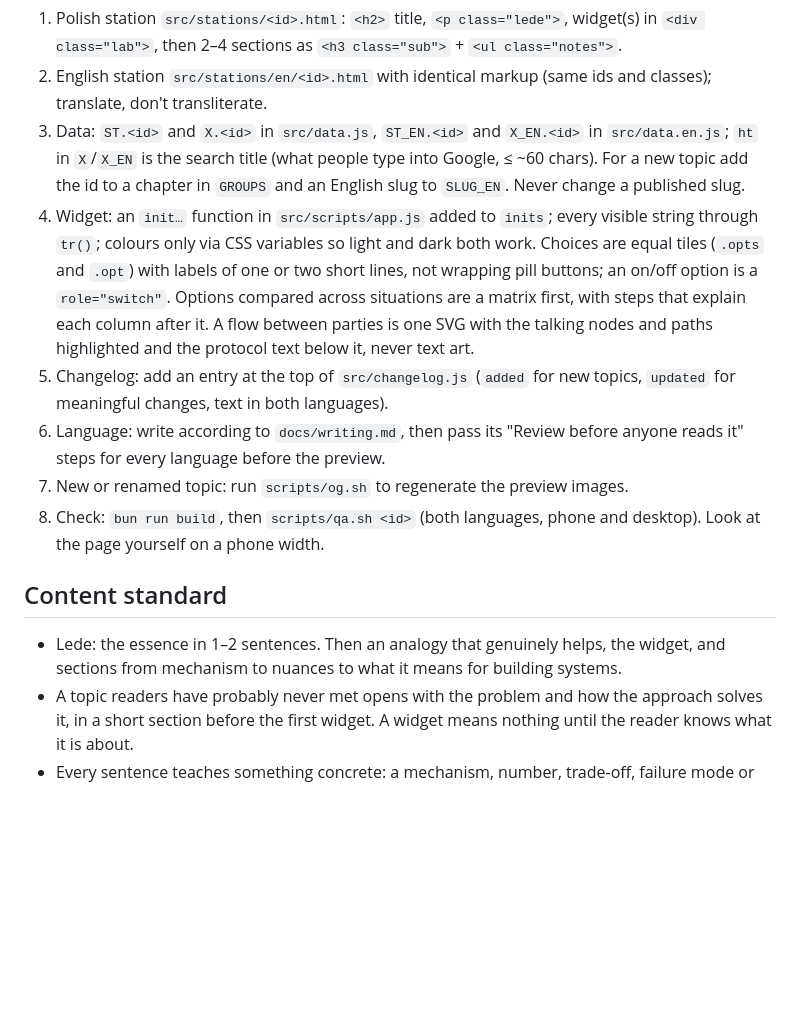
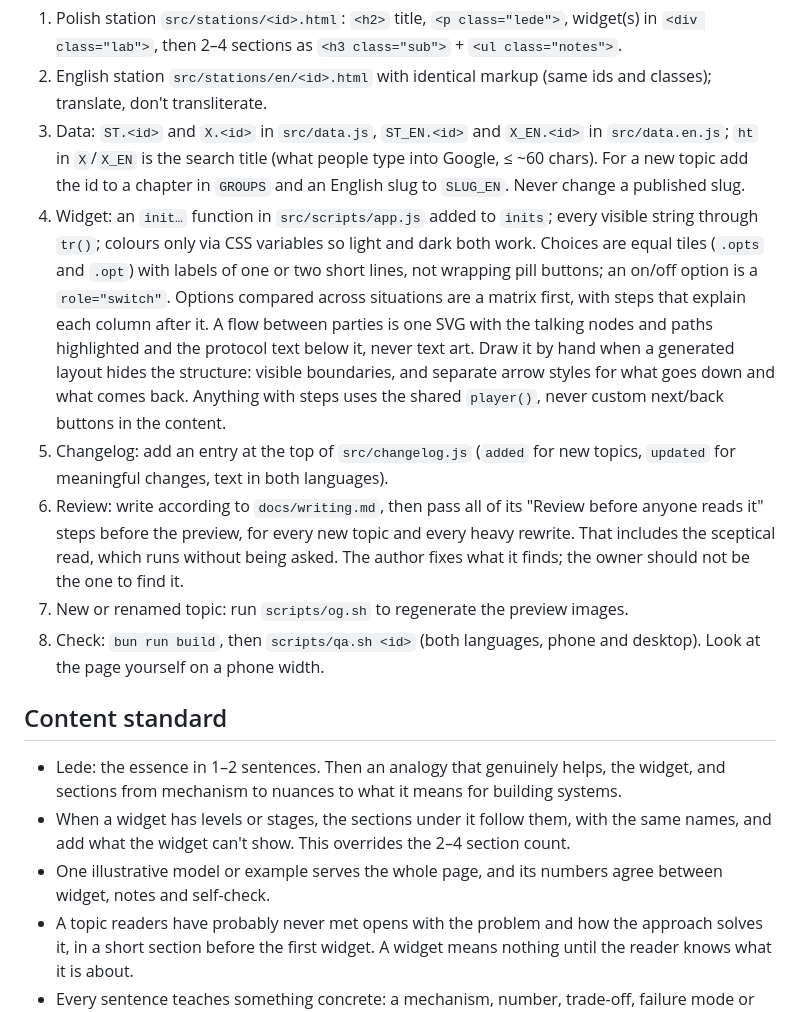
Before and after one commit to luwojtaszek/how-ai-works, a Markdown page: AGENTS.md, the part around the change. Drawn GitHub-style; blank space fills up the shorter version.

```diff
--- a/AGENTS.md
+++ b/AGENTS.md
@@ -24,15 +24,17 @@ The layout adds breadcrumbs, the "In plain words" box (`X[id].lay`), "Check your
 1. Polish station `src/stations/<id>.html`: `<h2>` title, `<p class="lede">`, widget(s) in `<div class="lab">`, then 2–4 sections as `<h3 class="sub">` + `<ul class="notes">`.
 2. English station `src/stations/en/<id>.html` with identical markup (same ids and classes); translate, don't transliterate.
 3. Data: `ST.<id>` and `X.<id>` in `src/data.js`, `ST_EN.<id>` and `X_EN.<id>` in `src/data.en.js`; `ht` in `X`/`X_EN` is the search title (what people type into Google, ≤ ~60 chars). For a new topic add the id to a chapter in `GROUPS` and an English slug to `SLUG_EN`. Never change a published slug.
-4. Widget: an `init…` function in `src/scripts/app.js` added to `inits`; every visible string through `tr()`; colours only via CSS variables so light and dark both work. Choices are equal tiles (`.opts` and `.opt`) with labels of one or two short lines, not wrapping pill buttons; an on/off option is a `role="switch"`. Options compared across situations are a matrix first, with steps that explain each column after it. A flow between parties is one SVG with the talking nodes and paths highlighted and the protocol text below it, never text art.
+4. Widget: an `init…` function in `src/scripts/app.js` added to `inits`; every visible string through `tr()`; colours only via CSS variables so light and dark both work. Choices are equal tiles (`.opts` and `.opt`) with labels of one or two short lines, not wrapping pill buttons; an on/off option is a `role="switch"`. Options compared across situations are a matrix first, with steps that explain each column after it. A flow between parties is one SVG with the talking nodes and paths highlighted and the protocol text below it, never text art. Draw it by hand when a generated layout hides the structure: visible boundaries, and separate arrow styles for what goes down and what comes back. Anything with steps uses the shared `player()`, never custom next/back buttons in the content.
 5. Changelog: add an entry at the top of `src/changelog.js` (`added` for new topics, `updated` for meaningful changes, text in both languages).
-6. Language: write according to `docs/writing.md`, then pass its "Review before anyone reads it" steps for every language before the preview.
+6. Review: write according to `docs/writing.md`, then pass all of its "Review before anyone reads it" steps before the preview, for every new topic and every heavy rewrite. That includes the sceptical read, which runs without being asked. The author fixes what it finds; the owner should not be the one to find it.
 7. New or renamed topic: run `scripts/og.sh` to regenerate the preview images.
 8. Check: `bun run build`, then `scripts/qa.sh <id>` (both languages, phone and desktop). Look at the page yourself on a phone width.
 
 ## Content standard
 
 - Lede: the essence in 1–2 sentences. Then an analogy that genuinely helps, the widget, and sections from mechanism to nuances to what it means for building systems.
+- When a widget has levels or stages, the sections under it follow them, with the same names, and add what the widget can't show. This overrides the 2–4 section count.
+- One illustrative model or example serves the whole page, and its numbers agree between widget, notes and self-check.
 - A topic readers have probably never met opens with the problem and how the approach solves it, in a short section before the first widget. A widget means nothing until the reader knows what it is about.
 - Every sentence teaches something concrete: a mechanism, number, trade-off, failure mode or decision rule. No filler, no marketing tone, no emoji.
 - Correct as of the date you write it. Numbers with units and context; dates for anything time-sensitive; primary sources you actually opened (2–4 per topic). Illustrative numbers in widgets are labelled as illustrative.
```
Also changed, not shown: docs/writing.md (+23 -2 lines).
